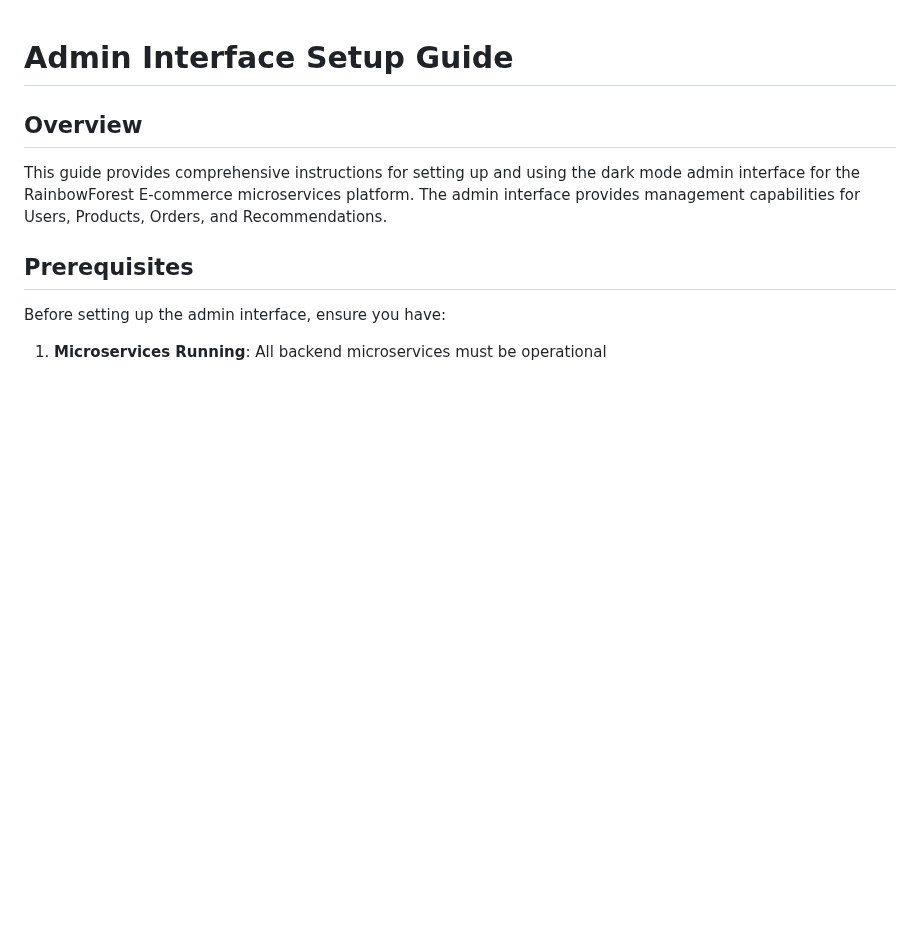
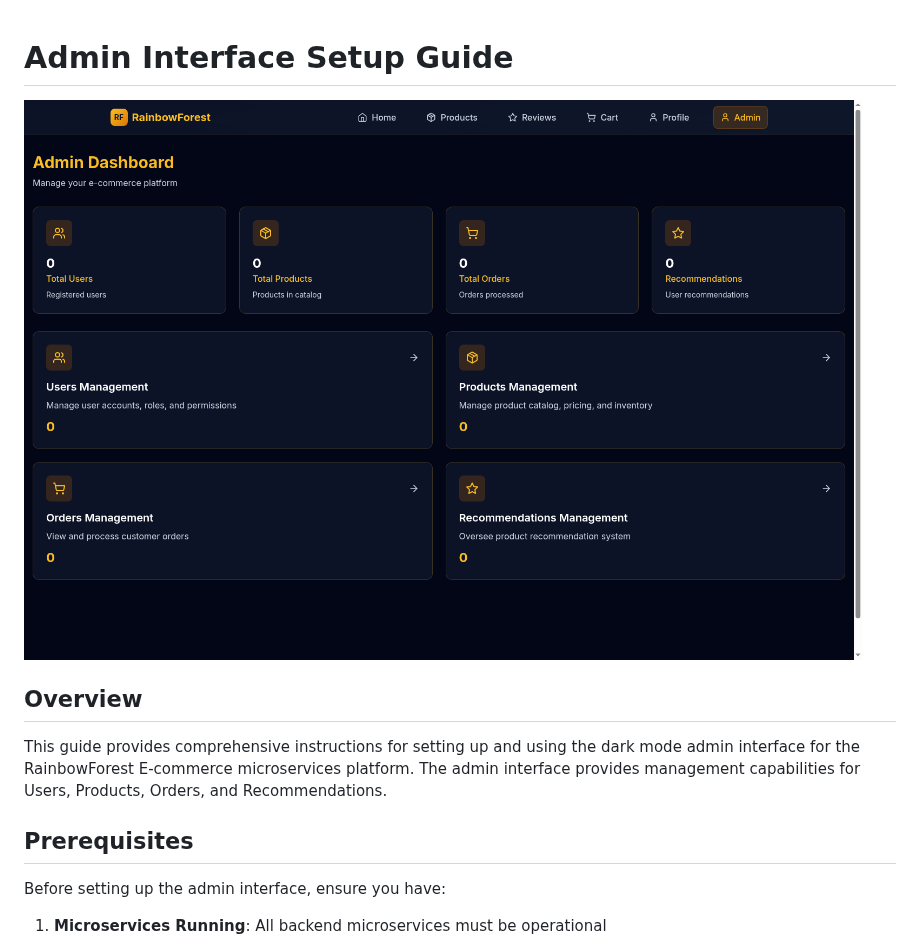
Before and after one commit to raimonvibe/ecommerce-microservices-java, a Markdown page: SETUP_ADMIN.md, the part around the change. GitHub-like rendering; pictures changed too: screenshots/localhost_3000_admin_082404.png (added); blank space fills up the shorter version.

Commit message:
Add admin panel screenshot to top of SETUP_ADMIN.md
- Added admin panel screenshot at the beginning of SETUP_ADMIN.md
- Screenshot shows the dark theme admin dashboard with management sections
- Image file added to screenshots/ directory for proper markdown reference

Co-Authored-By: Raimon Baudoin <info@raimonvibe.com>

```diff
--- a/SETUP_ADMIN.md
+++ b/SETUP_ADMIN.md
@@ -1,4 +1,6 @@
 # Admin Interface Setup Guide
+
+![Admin Panel Screenshot](screenshots/localhost_3000_admin_082404.png)
 
 ## Overview
 
```
